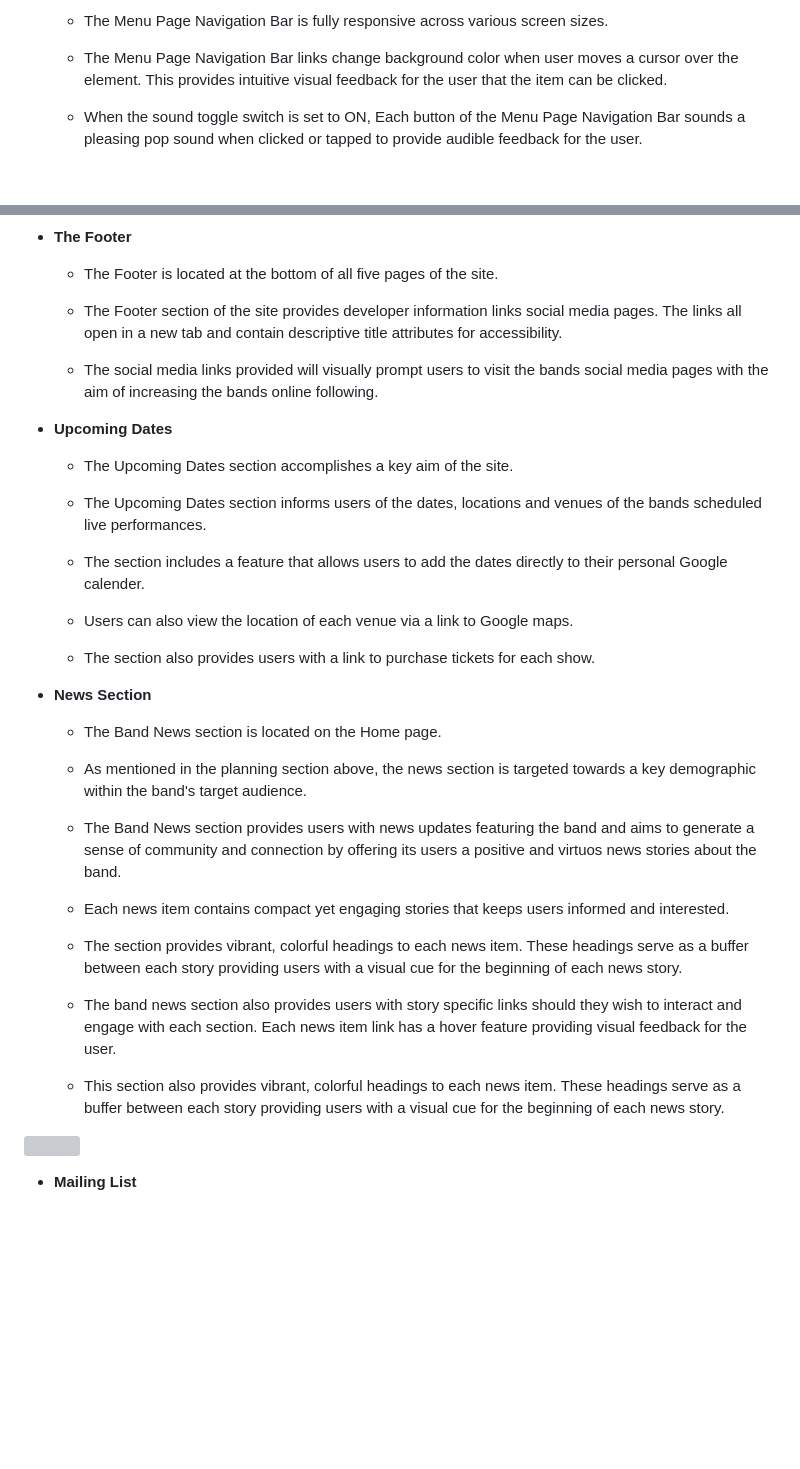
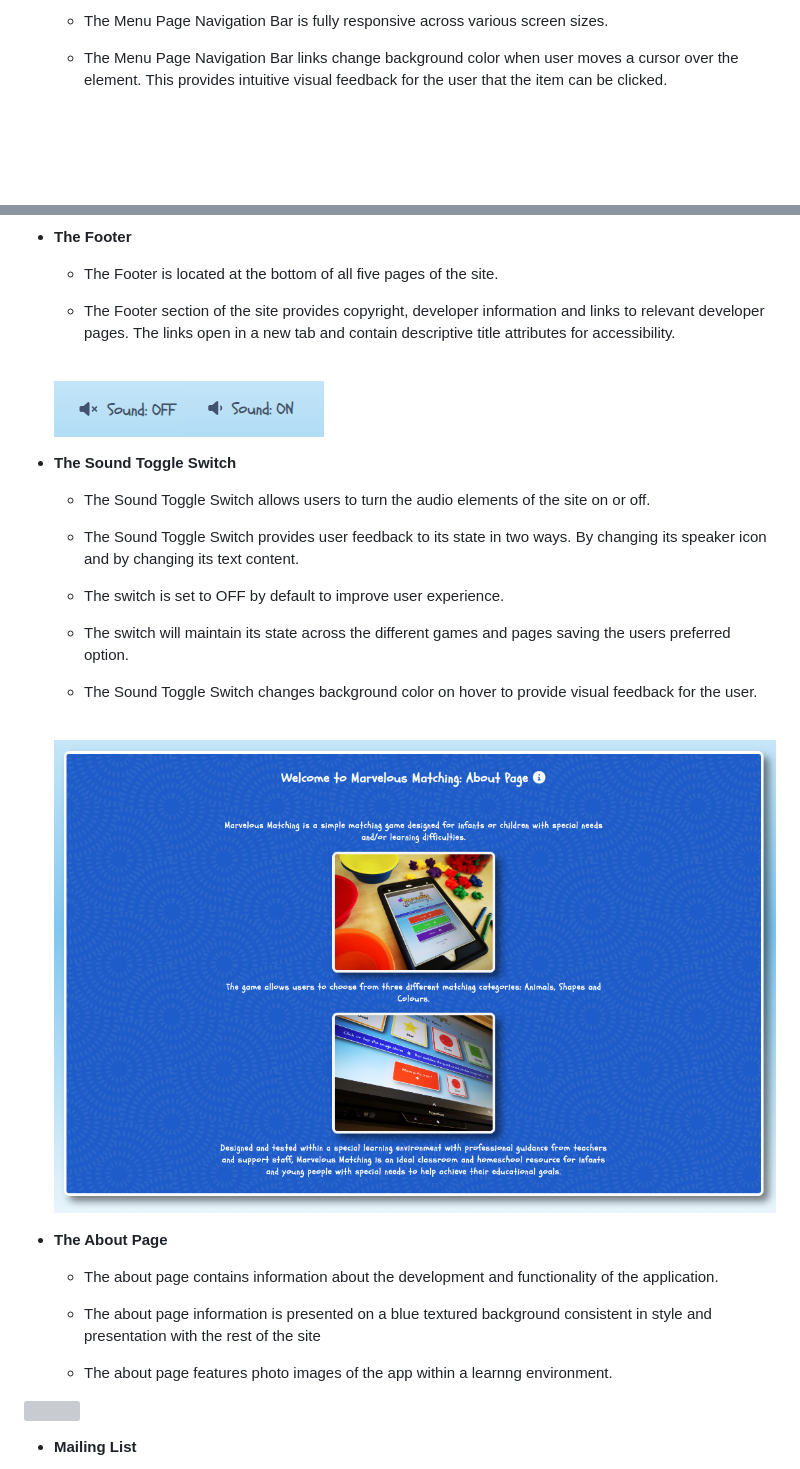
Before and after one commit to davidcalikes/Marvelous-Matching, a Markdown page: docs/README.md, 2 parts joined by grey strips. Rendered like a GitHub page; pictures changed too: docs/readme_images/about_page.png (added), docs/readme_images/sound_toggle.png (added); blank space fills up the shorter version; grey boxes are pictures that could not be loaded.

Commit message:
docs: Update features section of README.md

```diff
--- a/docs/README.md
+++ b/docs/README.md
@@ -290,8 +286,6 @@ Below are some features the site currently has to offer and also some features w
 
     * The Menu Page Navigation Bar links change background color when user moves a cursor over the element. This provides intuitive visual feedback for the user that the item can be clicked.
 
-    * When the sound toggle switch is set to ON, Each button of the Menu Page Navigation Bar sounds a pleasing pop sound when clicked or tapped to provide audible feedback for the user.
-
     <br>
 
 <img src="./readme_images/nav2.png">
@@ -314,44 +308,35 @@ Below are some features the site currently has to offer and also some features w
 
     * The Footer is located at the bottom of all five pages of the site.
 
-    * The Footer section of the site provides developer information links social media pages. The links all open in a new tab and contain descriptive title attributes for accessibility.
+    * The Footer section of the site provides copyright, developer information and links to relevant developer pages. The links open in a new tab and contain descriptive title attributes for accessibility.
 
-    * The social media links provided will visually prompt users to visit the bands social media pages with the aim of increasing the bands online following.
+    <br>
 
+    <img src="./readme_images/sound_toggle.png">
 
+- __The Sound Toggle Switch__
 
+    * The Sound Toggle Switch allows users to turn the audio elements of the site on or off.
 
+    * The Sound Toggle Switch provides user feedback to its state in two ways. By changing its speaker icon and by changing its text content.
 
+    * The switch is set to OFF by default to improve user experience.
 
-- __Upcoming Dates__
+    * The switch will maintain its state across the different games and pages saving the users preferred option.
 
-    * The Upcoming Dates section accomplishes a key aim of the site.
+    * The Sound Toggle Switch changes background color on hover to provide visual feedback for the user.
 
-    * The Upcoming Dates section informs users of the dates, locations and venues of the bands scheduled live performances.
+    <br>
 
-    * The section includes a feature that allows users to add the dates directly to their personal Google calender.
+     <img src="./readme_images/about_page.png">
 
-    * Users can also view the location of each venue via a link to Google maps.
+- __The About Page__
 
-    * The section also provides users with a link to purchase tickets for each show.
+    * The about page contains information about the development and functionality of the application.
 
+    * The about page information is presented on a blue textured background consistent in style and presentation with the rest of the site
 
-
-- __News Section__
-
-    * The Band News section is located on the Home page.
-
-    * As mentioned in the planning section above, the news section is targeted towards a key demographic within the band's target audience.
-
-    * The Band News section provides users with news updates featuring the band and aims to generate a sense of community and connection by offering its users a positive and virtuos news stories about the band.
-
-    * Each news item contains compact yet engaging stories that keeps users informed and interested.
-
-    * The section provides vibrant, colorful headings to each news item. These headings serve as a buffer between each story providing users with a visual cue for the beginning of each news story.
-
-    * The band news section also provides users with story specific links should they wish to interact and engage with each section. Each news item link has a hover feature providing visual feedback for the user.
-
-    * This section also provides vibrant, colorful headings to each news item. These headings serve as a buffer between each story providing users with a visual cue for the beginning of each news story.
+    * The about page features photo images of the app within a learnng environment.
 
 <img src="assets/readme_images/band_news.png">
 
```
Also changed, not shown: other parts of docs/README.md (+0 -4 lines), 1 other file.
